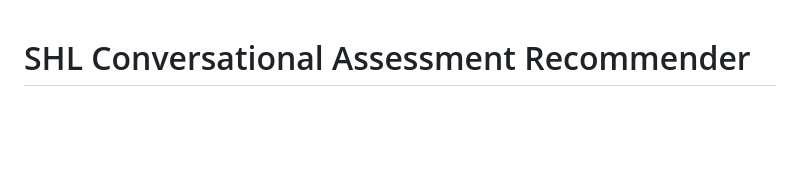
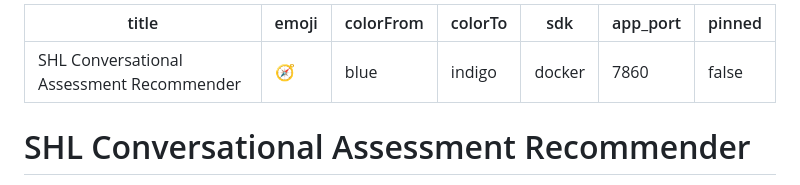
Before and after one commit to shwetgaur/shl-ai-recommender, a Markdown page: README.md, the part around the change. Rendered like a GitHub page; blank space fills up the shorter version.

Commit message:
Restore HF Docker Space README frontmatter

```diff
--- a/README.md
+++ b/README.md
@@ -1,4 +1,12 @@
-
+---
+title: SHL Conversational Assessment Recommender
+emoji: 🧭
+colorFrom: blue
+colorTo: indigo
+sdk: docker
+app_port: 7860
+pinned: false
+---
 
 # SHL Conversational Assessment Recommender
 
```
